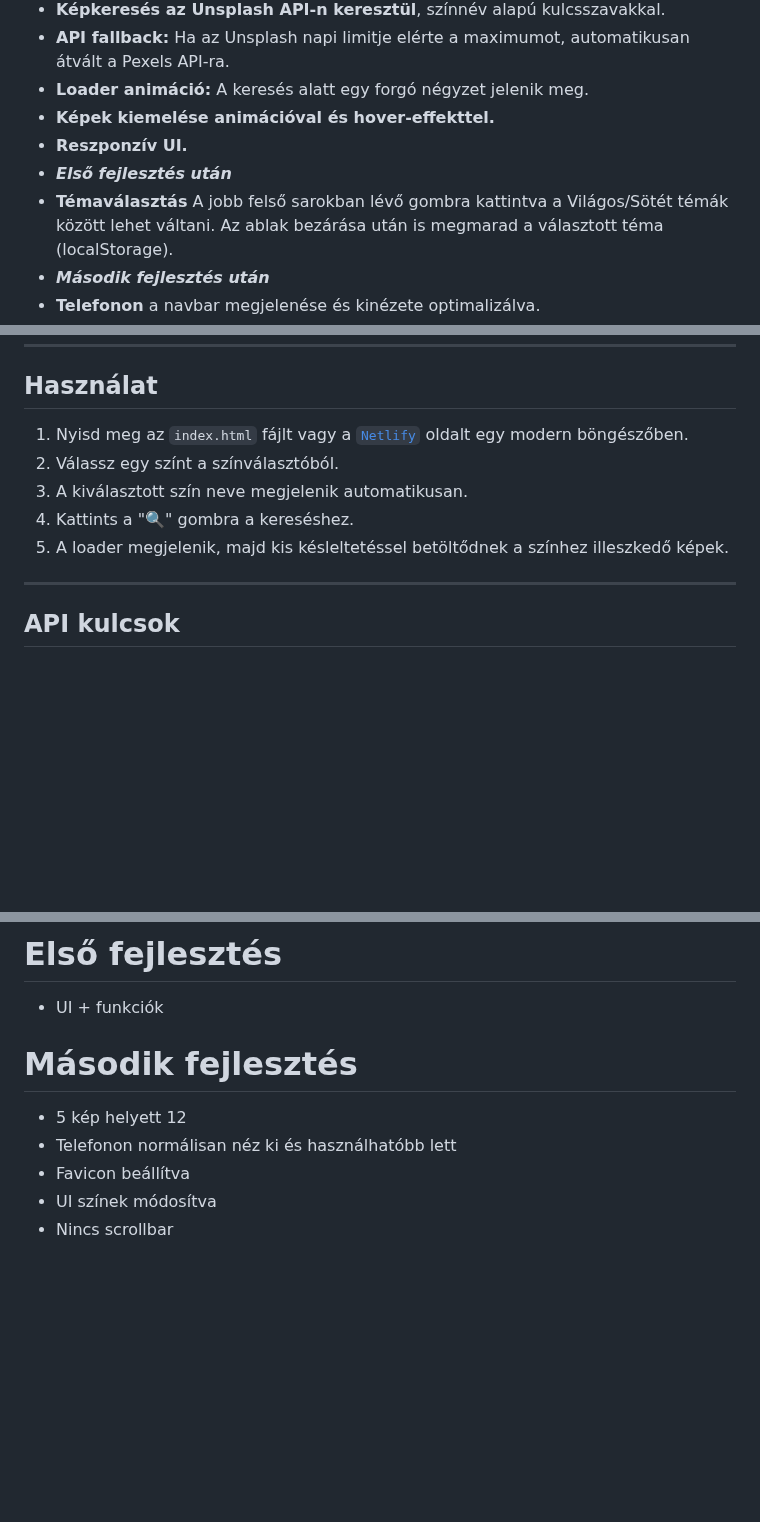
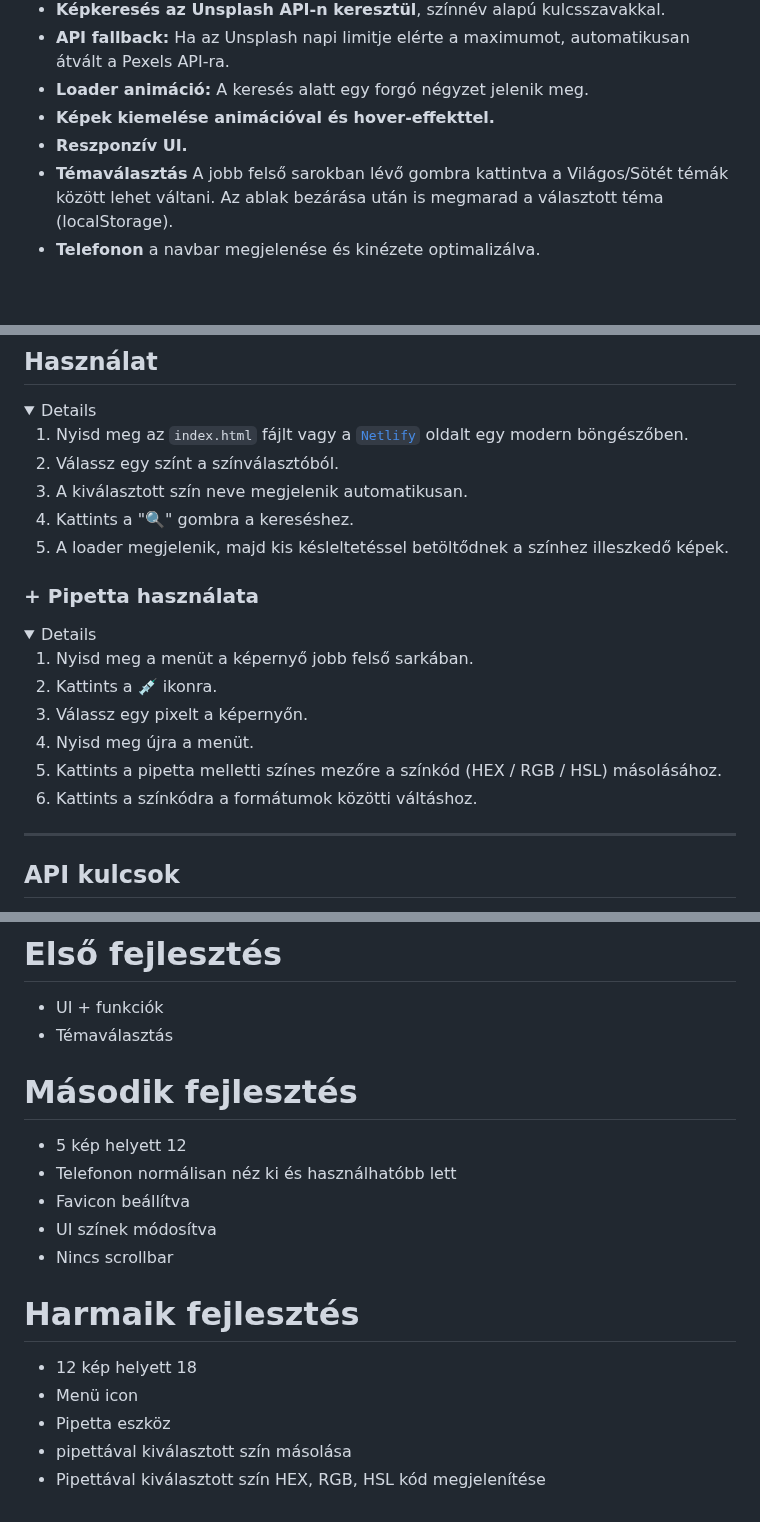
Before and after one commit to MolnarHangaBorbala/Pick-A-Color, a Markdown page: README.md, 3 parts joined by grey strips. Drawn GitHub-style; folded sections open; blank space fills up the shorter version.

```diff
--- a/README.md
+++ b/README.md
@@ -18,7 +18,5 @@ Egy egyszerű, de látványos webalkalmazás, amely lehetővé teszi, hogy kivá
 - **Loader animáció:** A keresés alatt egy forgó négyzet jelenik meg.
 - **Képek kiemelése animációval és hover-effekttel.**
 - **Reszponzív UI.**
-- ***Első fejlesztés után***
 - **Témaválasztás** A jobb felső sarokban lévő gombra kattintva a Világos/Sötét témák között lehet váltani. Az ablak bezárása után is megmarad a választott téma (localStorage).
-- ***Második fejlesztés után***
 - **Telefonon** a navbar megjelenése és kinézete optimalizálva.
@@ -32,6 +45,18 @@ Egy egyszerű, de látványos webalkalmazás, amely lehetővé teszi, hogy kivá
 3. A kiválasztott szín neve megjelenik automatikusan.
 4. Kattints a "🔍" gombra a kereséshez.
 5. A loader megjelenik, majd kis késleltetéssel betöltődnek a színhez illeszkedő képek.
+</details>
+
+### + Pipetta használata
+<details>
+
+1. Nyisd meg a menüt a képernyő jobb felső sarkában.
+2. Kattints a 💉 ikonra.
+3. Válassz egy pixelt a képernyőn.
+4. Nyisd meg újra a menüt.
+5. Kattints a pipetta melletti színes mezőre a színkód (HEX / RGB / HSL) másolásához.
+6. Kattints a színkódra a formátumok közötti váltáshoz.
+</details>
 
 ---
 
@@ -116,6 +161,7 @@ Configuration for pick-a-color-project
 # Első fejlesztés
 
 - UI + funkciók
+- Témaválasztás
 
 # Második fejlesztés
 
@@ -124,3 +170,11 @@ Configuration for pick-a-color-project
 - Favicon beállítva
 - UI színek módosítva
 - Nincs scrollbar
+
+# Harmaik fejlesztés
+
+- 12 kép helyett 18
+- Menü icon
+- Pipetta eszköz
+- pipettával kiválasztott szín másolása
+- Pipettával kiválasztott szín HEX, RGB, HSL kód megjelenítése
```
Also changed, not shown: other parts of README.md (+39 -4 lines).
